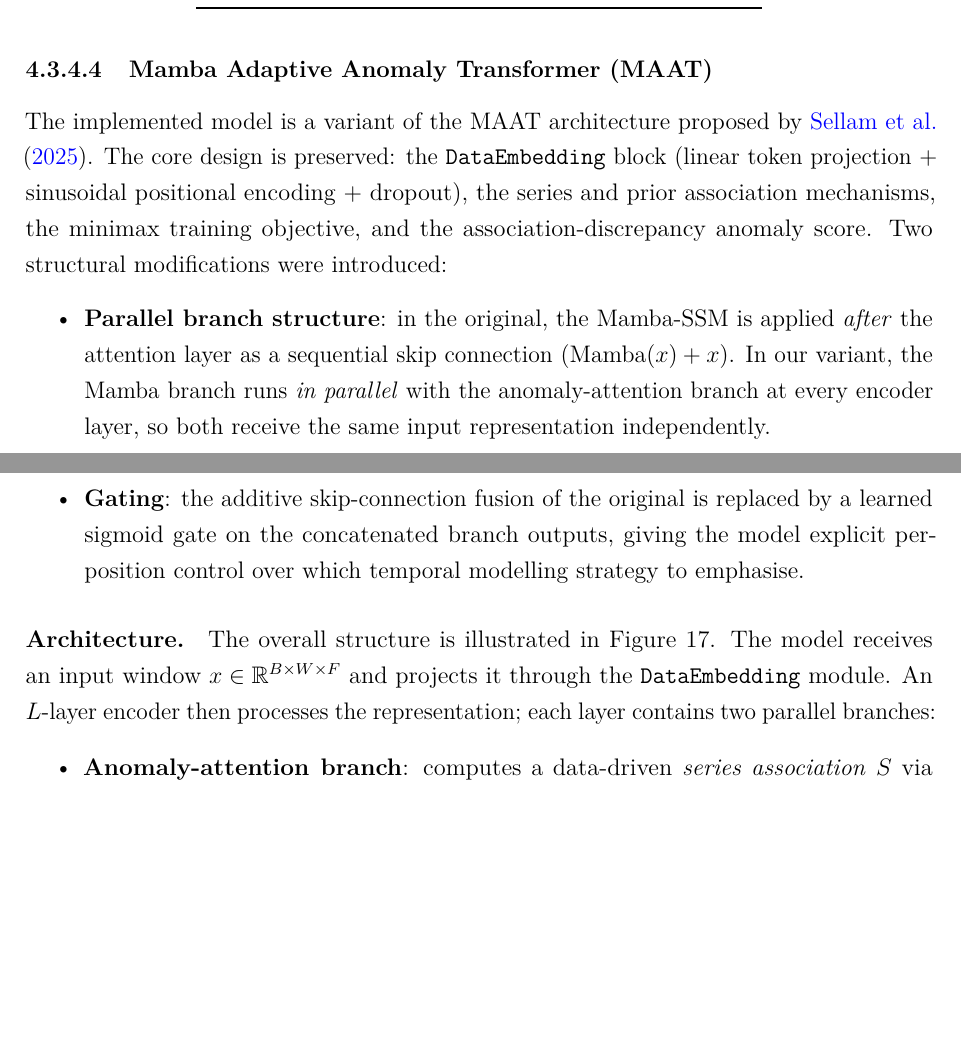
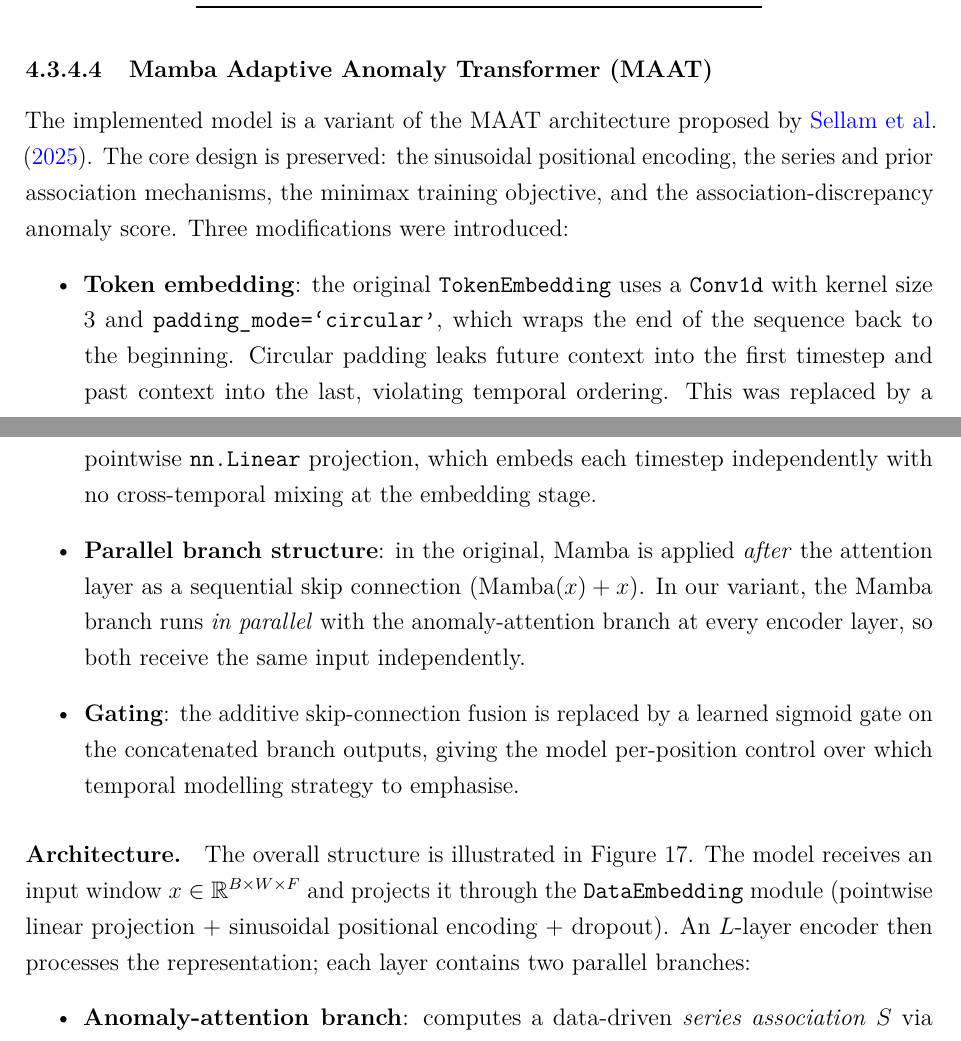
Before and after one commit to Folokee/FaultSense-Thesis, a LaTeX thesis (main.tex, which reads chapters/detection.tex): two parts of pages 72 and 73 of 119, joined at a grey line, cut so that both start at the same text, the shorter picture padded with empty space. Compiled offline with pdfLaTeX.

Commit message:
ground MAAT token embedding change in code evidence
Original model/embed.py: TokenEmbedding uses Conv1d(kernel=3,
padding_mode='circular'). Circular padding wraps end-of-sequence back
to start, leaking future context into the first timestep and past
context into the last - a direct temporal ordering violation.

Replacement: nn.Linear (pointwise), which embeds each timestep
independently with zero cross-temporal mixing at the embedding stage.

Decision is now stated precisely in the thesis with the exact mechanism
(circular wrap-around) and why it matters for anomaly detection on
PV time series (temporal discipline).

Co-Authored-By: Claude Sonnet 4.6 <noreply@anthropic.com>

```diff
--- a/chapters/detection.tex
+++ b/chapters/detection.tex
@@ -221,14 +221,15 @@ Shadowing     (cls~4) & 0.983 & 0.014 & 1000 \\
 % ────────────────────────────────────────────────────────────────────────────
 \subsubsection{Mamba Adaptive Anomaly Transformer (MAAT)}
 
-The implemented model is a variant of the MAAT architecture proposed by \citet{sellam2025maat}. The core design is preserved: the \texttt{DataEmbedding} block (linear token projection + sinusoidal positional encoding + dropout), the series and prior association mechanisms, the minimax training objective, and the association-discrepancy anomaly score. Two structural modifications were introduced:
+The implemented model is a variant of the MAAT architecture proposed by \citet{sellam2025maat}. The core design is preserved: the sinusoidal positional encoding, the series and prior association mechanisms, the minimax training objective, and the association-discrepancy anomaly score. Three modifications were introduced:
 \begin{itemize}
-    \item \textbf{Parallel branch structure}: in the original, the Mamba-SSM is applied \emph{after} the attention layer as a sequential skip connection ($\text{Mamba}(x) + x$). In our variant, the Mamba branch runs \emph{in parallel} with the anomaly-attention branch at every encoder layer, so both receive the same input representation independently.
-    \item \textbf{Gating}: the additive skip-connection fusion of the original is replaced by a learned sigmoid gate on the concatenated branch outputs, giving the model explicit per-position control over which temporal modelling strategy to emphasise.
+    \item \textbf{Token embedding}: the original \texttt{TokenEmbedding} uses a \texttt{Conv1d} with kernel size 3 and \texttt{padding\_mode=`circular'}, which wraps the end of the sequence back to the beginning. Circular padding leaks future context into the first timestep and past context into the last, violating temporal ordering. This was replaced by a pointwise \texttt{nn.Linear} projection, which embeds each timestep independently with no cross-temporal mixing at the embedding stage.
+    \item \textbf{Parallel branch structure}: in the original, Mamba is applied \emph{after} the attention layer as a sequential skip connection ($\text{Mamba}(x) + x$). In our variant, the Mamba branch runs \emph{in parallel} with the anomaly-attention branch at every encoder layer, so both receive the same input independently.
+    \item \textbf{Gating}: the additive skip-connection fusion is replaced by a learned sigmoid gate on the concatenated branch outputs, giving the model per-position control over which temporal modelling strategy to emphasise.
 \end{itemize}
 
 \paragraph{Architecture.}
-The overall structure is illustrated in Figure~\ref{fig:maat_architecture}. The model receives an input window $x \in \mathbb{R}^{B \times W \times F}$ and projects it through the \texttt{DataEmbedding} module. An $L$-layer encoder then processes the representation; each layer contains two parallel branches:
+The overall structure is illustrated in Figure~\ref{fig:maat_architecture}. The model receives an input window $x \in \mathbb{R}^{B \times W \times F}$ and projects it through the \texttt{DataEmbedding} module (pointwise linear projection + sinusoidal positional encoding + dropout). An $L$-layer encoder then processes the representation; each layer contains two parallel branches:
 \begin{itemize}
     \item \textbf{Anomaly-attention branch}: computes a data-driven \emph{series association} $S$ via block-local sparse self-attention and a Gaussian-kernel \emph{prior association} $P$.
     \item \textbf{Mamba branch}: a selective state-space model (SSM) providing linear-complexity long-range sequence mixing.
```
